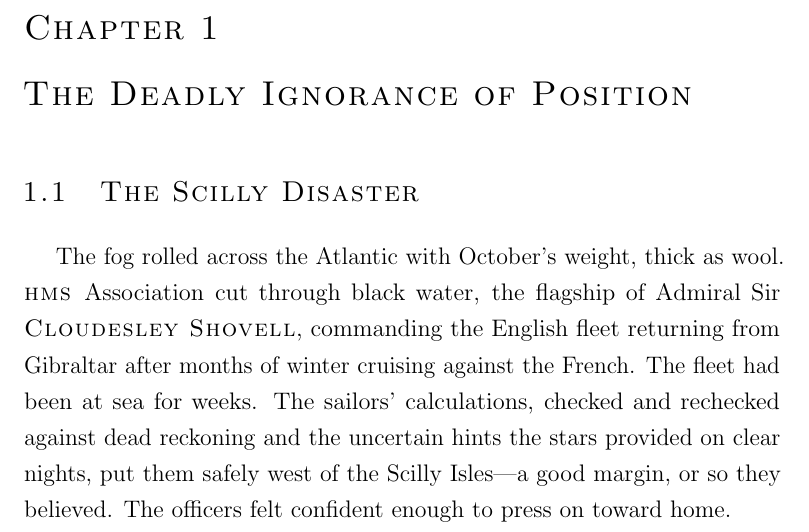
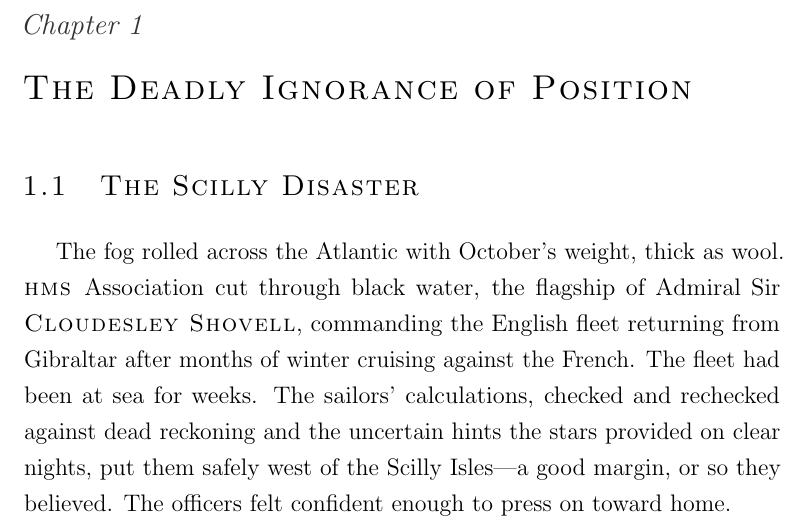
Before and after one commit to oddurs/measure-of-the-world, a LaTeX thesis (src/main.tex, which reads src/preamble.tex): part of page 9 of 107, cut so that both start at the same text. Compiled offline with pdfLaTeX.

Commit message:
Update chapter label color to #333 dark gray, keep title black

```diff
--- a/src/preamble.tex
+++ b/src/preamble.tex
@@ -225,13 +225,12 @@
 %   Body text:      12pt (roman)
 
 % CHAPTER HEADING
-% \chapnamefont controls "Chapter X" label
-% \chapnumfont controls the chapter number
-% \chaptitlefont controls "Chapter Title" text
-% Small caps (\scshape) creates visual impact without being aggressive
-\renewcommand{\chapnamefont}{\normalfont\scshape\fontsize{16}{19}\selectfont}
-\renewcommand{\chapnumfont}{\normalfont\scshape\fontsize{16}{19}\selectfont}
-\renewcommand{\chaptitlefont}{\normalfont\scshape\fontsize{18}{21.6}\selectfont}
+% \chapnamefont controls "Chapter X" label (14pt italic dark gray, like H2)
+% \chapnumfont controls the chapter number (14pt italic dark gray)
+% \chaptitlefont controls "Chapter Title" text (small caps, dominant size, black)
+\renewcommand{\chapnamefont}{\normalfont\itshape\fontsize{14}{16.8}\selectfont\color[HTML]{333333}}
+\renewcommand{\chapnumfont}{\normalfont\itshape\fontsize{14}{16.8}\selectfont\color[HTML]{333333}}
+\renewcommand{\chaptitlefont}{\normalfont\scshape\fontsize{18}{21.6}\selectfont\color{black}}
 
 % Chapter spacing:
 % \beforechapskip = space before chapter heading (relative to text)
```
Also changed, not shown: 1 other file.
